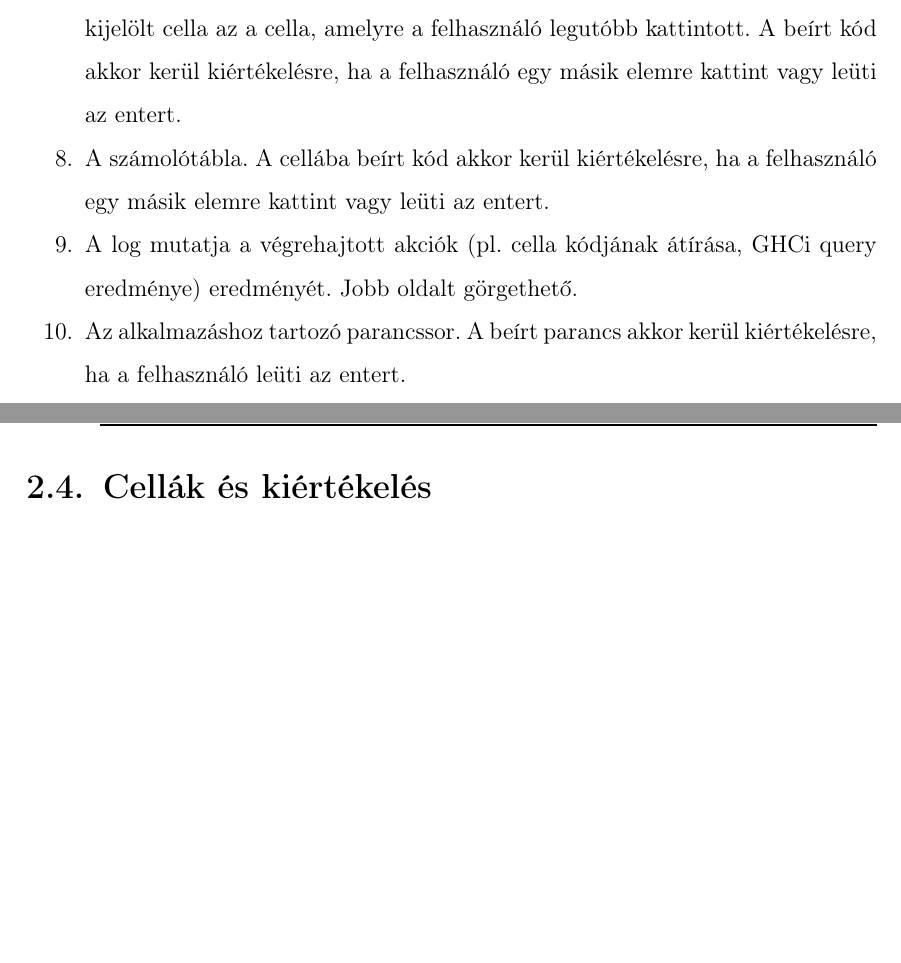
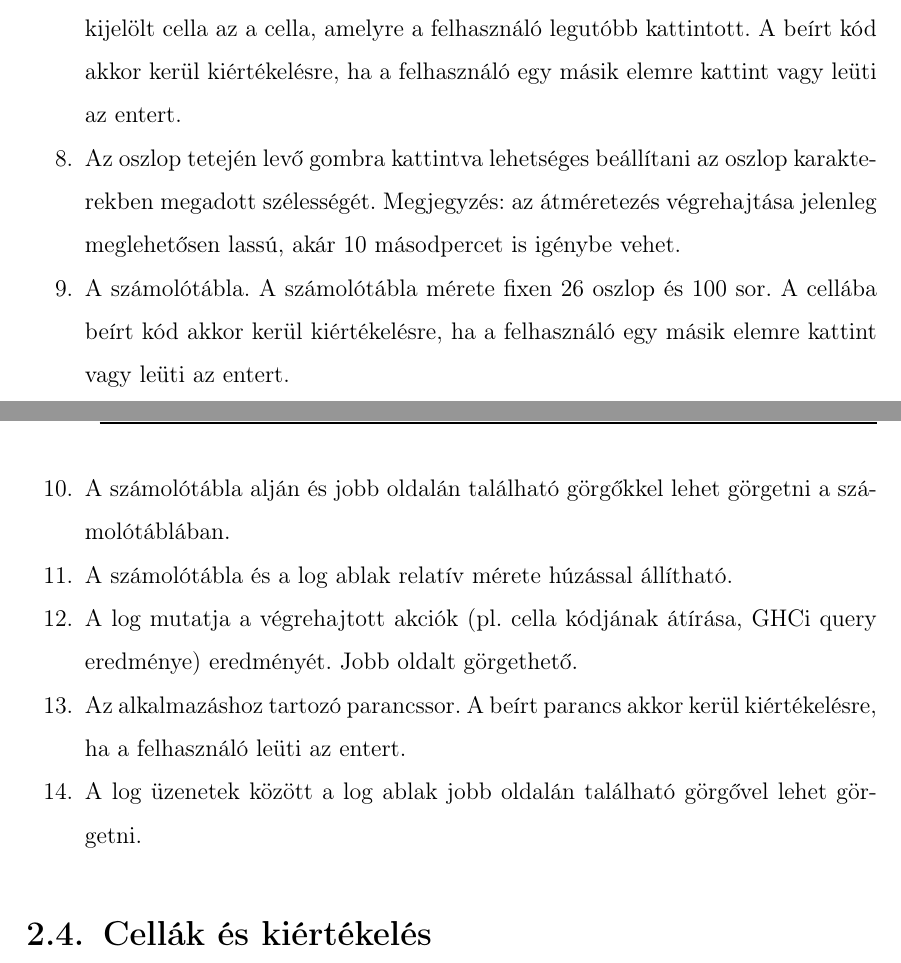
Before and after one commit to Kocsarrd/szakdoli, a LaTeX thesis (thesis.tex, which reads chapters/user.tex): two parts of pages 9 and 10 of 51, joined at a grey line, cut so that both start at the same text, the shorter picture padded with empty space. Compiled offline with pdfLaTeX.

Commit message:
user interface new image

```diff
--- a/chapters/user.tex
+++ b/chapters/user.tex
@@ -36,9 +36,13 @@ A fentiek megléte esetén a program az alábbi paranccsal fordítható:
 	\item Ezzel a menüponttal lehet beállítani, hogy az alapértelmezett útvonalakon kívül hol keresse a GHCi a betöltendő modulokat. Minden sor egy elérési útvonalat jelent. Az elérési útvonal lehet abszolút (ez utóbbi a javasolt) vagy relatív a futtatható állomány helyéhez képest.
 	\item A betöltött fájl neve. Ha épp nincs elmentve a számolótábla, a "*new file" szöveg jelenik meg. Ha a betöltött fájl neve előtt szerepel egy "*", az azt jelenti, hogy a legutóbbi mentés óta történt módosítás.
 	\item Kódszerkesztő. Ebbe a sorba lehet kódot írni az aktuálisan kijelölt cellához. A kijelölt cella az a cella, amelyre a felhasználó legutóbb kattintott. A beírt kód akkor kerül kiértékelésre, ha a felhasználó egy másik elemre kattint vagy leüti az entert.
-	\item A számolótábla. A cellába beírt kód akkor kerül kiértékelésre, ha a felhasználó egy másik elemre kattint vagy leüti az entert.
+	\item Az oszlop tetején levő gombra kattintva lehetséges beállítani az oszlop karakterekben megadott szélességét. Megjegyzés: az átméretezés végrehajtása jelenleg meglehetősen lassú, akár 10 másodpercet is igénybe vehet.
+	\item A számolótábla. A számolótábla mérete fixen 26 oszlop és 100 sor. A cellába beírt kód akkor kerül kiértékelésre, ha a felhasználó egy másik elemre kattint vagy leüti az entert.
+	\item A számolótábla alján és jobb oldalán található görgőkkel lehet görgetni a számolótáblában.
+	\item A számolótábla és a log ablak relatív mérete húzással állítható.
 	\item A log mutatja a végrehajtott akciók (pl. cella kódjának átírása, GHCi query eredménye) eredményét. Jobb oldalt görgethető.
 	\item Az alkalmazáshoz tartozó parancssor. A beírt parancs akkor kerül kiértékelésre, ha a felhasználó leüti az entert.
+	\item A log üzenetek között a log ablak jobb oldalán található görgővel lehet görgetni.
 \end{compactenum}
 
 \section{Cellák és kiértékelés}
```
Also changed, not shown: thesis.pdf.
